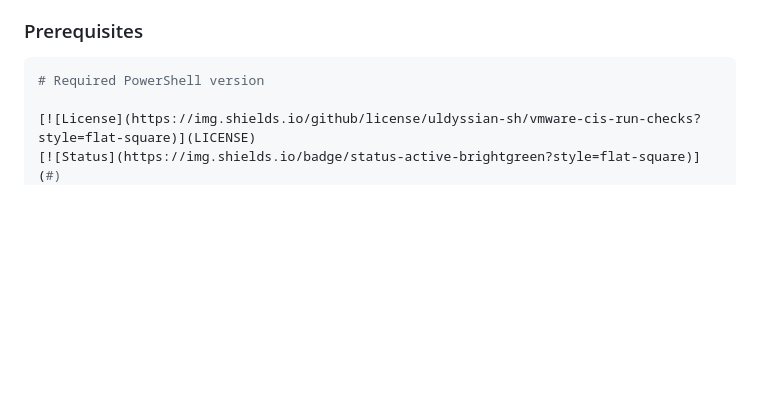
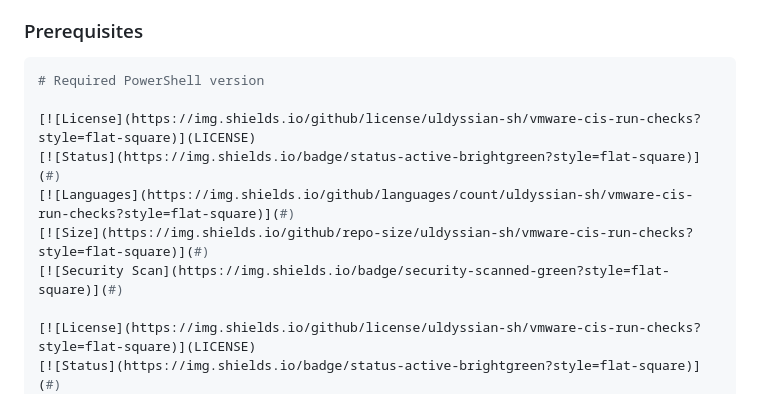
Before and after one commit to uldyssian-sh/vmware-cis-run-checks, a Markdown page: README.md, the part around the change printed below. GitHub-like rendering; blank space fills up the shorter version.

````diff
--- a/README.md
+++ b/README.md
@@ -37,6 +43,12 @@ Enterprise-grade PowerShell script for performing comprehensive CIS (Center for
 
 ```powershell
 # Required PowerShell version
+
+[![License](https://img.shields.io/github/license/uldyssian-sh/vmware-cis-run-checks?style=flat-square)](LICENSE)
+[![Status](https://img.shields.io/badge/status-active-brightgreen?style=flat-square)](#)
+[![Languages](https://img.shields.io/github/languages/count/uldyssian-sh/vmware-cis-run-checks?style=flat-square)](#)
+[![Size](https://img.shields.io/github/repo-size/uldyssian-sh/vmware-cis-run-checks?style=flat-square)](#)
+[![Security Scan](https://img.shields.io/badge/security-scanned-green?style=flat-square)](#)
 
 [![License](https://img.shields.io/github/license/uldyssian-sh/vmware-cis-run-checks?style=flat-square)](LICENSE)
 [![Status](https://img.shields.io/badge/status-active-brightgreen?style=flat-square)](#)
````
Also changed, not shown: other parts of README.md (+6 -0 lines).
